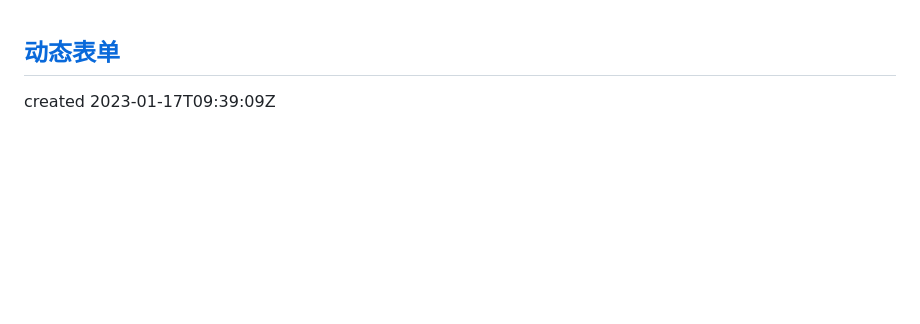
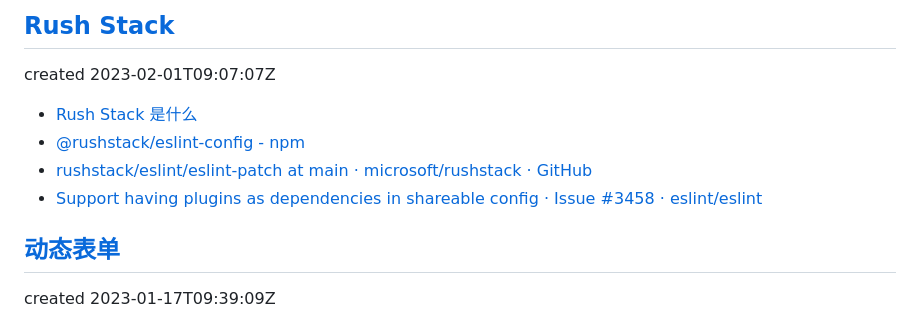
Before and after one commit to byodian/all-in-github, a Markdown page: onetab.md, the part around the change. Rendered like a GitHub page; blank space fills up the shorter version.

Commit message:
docs(onetab): Update onetab

```diff
--- a/onetab.md
+++ b/onetab.md
@@ -1,3 +1,13 @@
+
+## [Rush Stack](https://github.com/byodian/all-in-github/issues/10)
+
+created 2023-02-01T09:07:07Z
+
+- [Rush Stack 是什么](https://rushstack.io/zh-cn/)
+- [@rushstack/eslint-config - npm](https://www.npmjs.com/package/@rushstack/eslint-config)
+- [rushstack/eslint/eslint-patch at main · microsoft/rushstack · GitHub](https://github.com/microsoft/rushstack/tree/main/eslint/eslint-patch)
+- [Support having plugins as dependencies in shareable config · Issue #3458 · eslint/eslint](https://github.com/eslint/eslint/issues/3458)
+
 
 ## [动态表单](https://github.com/byodian/all-in-github/issues/9)
 
```
